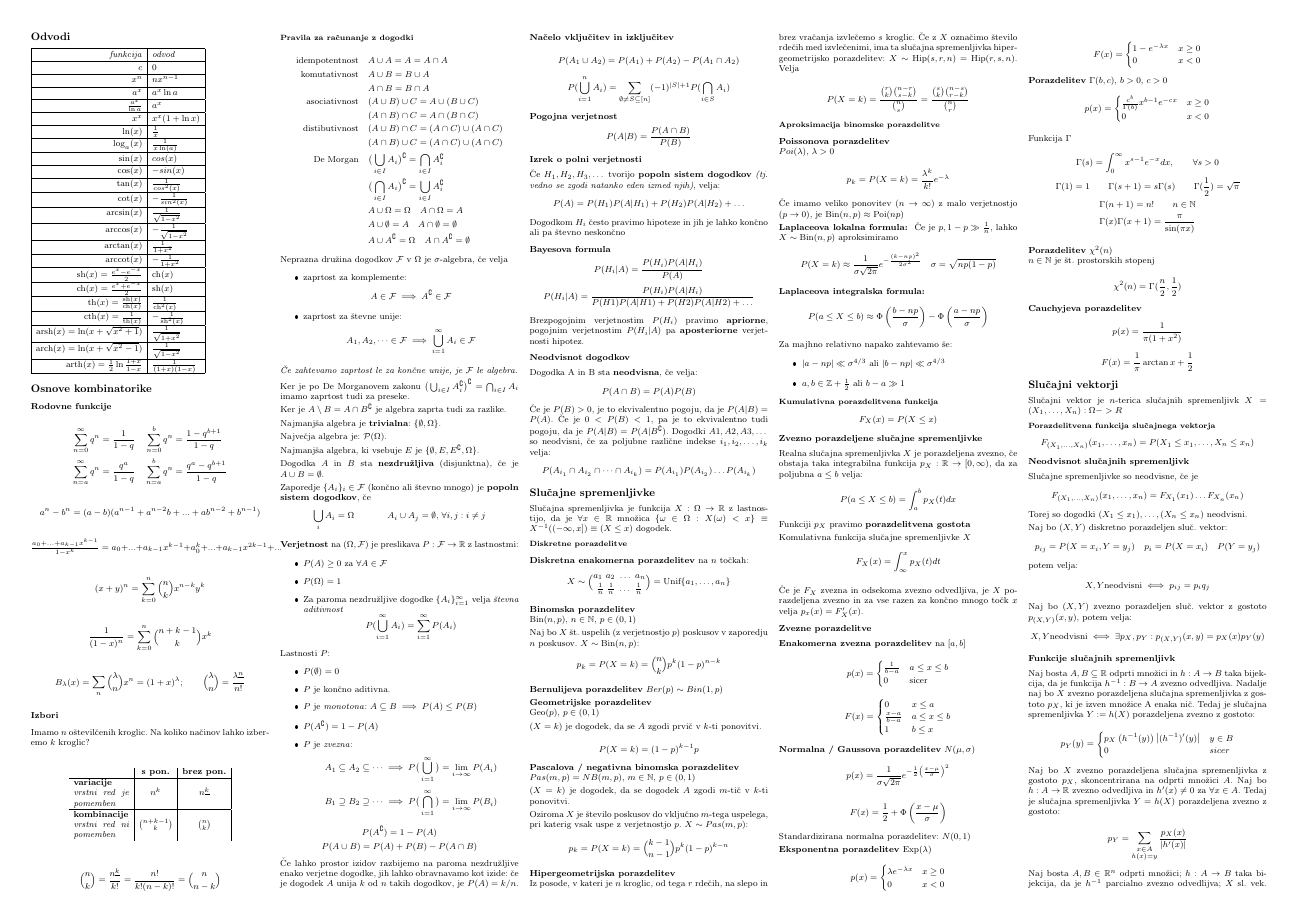
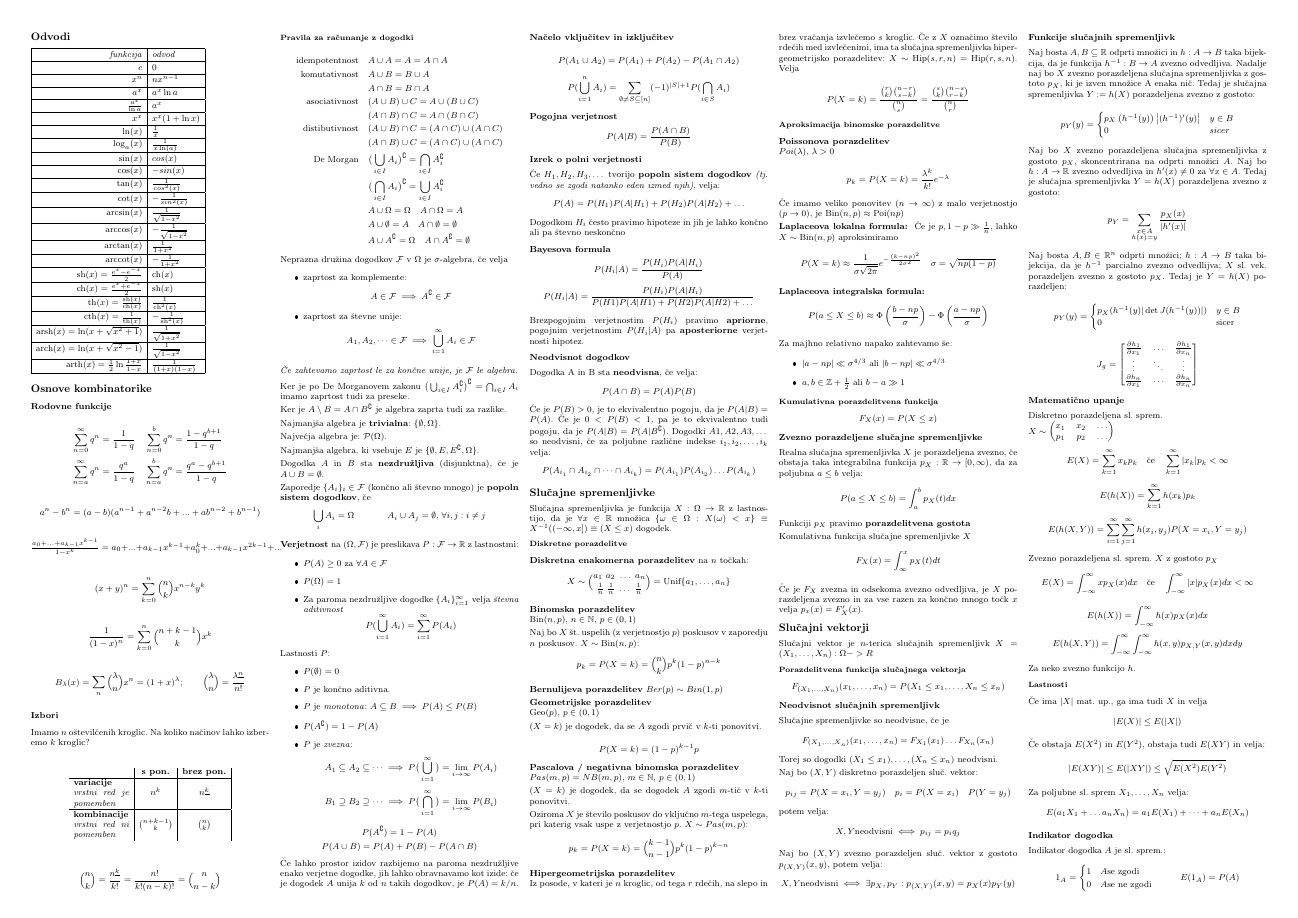
Before and after one commit to njezersek/Verjetnost-in-statistika-zapiski, a LaTeX document (zapiskuskompaktus.tex): page 1 of 3 before the commit and page 1 of 2 after it. The pictures show the PDF file zapiskuskompaktus.pdf that the author committed with the source.

Commit message:
Odstranjene znane porazdelitve

```diff
--- a/zapiskuskompaktus.tex
+++ b/zapiskuskompaktus.tex
@@ -245,10 +245,3 @@ Komulativna funkcija slučajne spremenljivke $X$
 \[ F_X(x) = \int_{\infty}^x p_X(t) dt \]
 
 Če je $F_X$ zvezna in odsekoma zvezno odvedljiva, je $X$ porazdeljena zvezno in za vse razen za končno mnogo točk $x$ velja $p_x(x) = F'_X(x)$.
-
-\subsection{Zvezne porazdelitve}
-\textbf{Enakomerna zvezna porazdelitev} na $ [a, b] $
-
-\[ p(x) = \begin{cases}
-	\frac{1}{b-a} & a \leq x \leq b \\
-	0 & \text{sicer}
@@ -259,16 +247,0 @@ Komulativna funkcija slučajne spremenljivke $X$
-	\frac{x-a}{b-a} & a \leq x \leq b \\
-	1 & b \leq x
-\end{cases}\]
-
-\textbf{Normalna / Gaussova porazdelitev} $N(\mu, \sigma)$
-\[ p(x) = \frac{1}{\sigma \sqrt{2\pi}} e^{-\frac{1}{2} \left( \frac{x-\mu}{\sigma} \right)^2}\]
-
-\[ F(x) = \frac{1}{2} + \Phi\left(\frac{x-\mu}{\sigma}\right)\]
-
-Standardizirana normalna porazdelitev: $N(0, 1)$
-
-\textbf{Eksponentna porazdelitev} $\text{Exp}(\lambda)$
-\[ p(x) = \begin{cases}
-	\lambda e^{-\lambda x} & x \geq 0 \\
-	0 & x < 0
-\end{cases}\]
@@ -293,14 +248,3 @@ Funkcija $\Gamma$
-	\Gamma(x)\Gamma(x+1) = \frac{\pi}{\sin(\pi x)}
-\end{gather*}
-
-\textbf{Porazdelitev} $\chi^2(n)$ \\
-$n \in \mathbb{N}$ je št. prostorskih stopenj
-
-\[ \chi^2(n) = \Gamma(\frac{n}{2}, \frac{1}{2})\]
-
-\textbf{Cauchyjeva porazdelitev}
-\[ p(x) = \frac{1}{\pi (1+x^2)}\]
-\[ F(x) = \frac{1}{\pi} \arctan x + \frac{1}{2}\]
 
 \section{Slučajni vektorji}
 Slučajni vektor je $n$-terica slučajnih spremenljivk $X = (X_1, \dots , X_n): \Omega -> R$
```
Also changed, not shown: zapiskuskompaktus.pdf, zapiskuskompaktus.tex (22 more changed lines).
